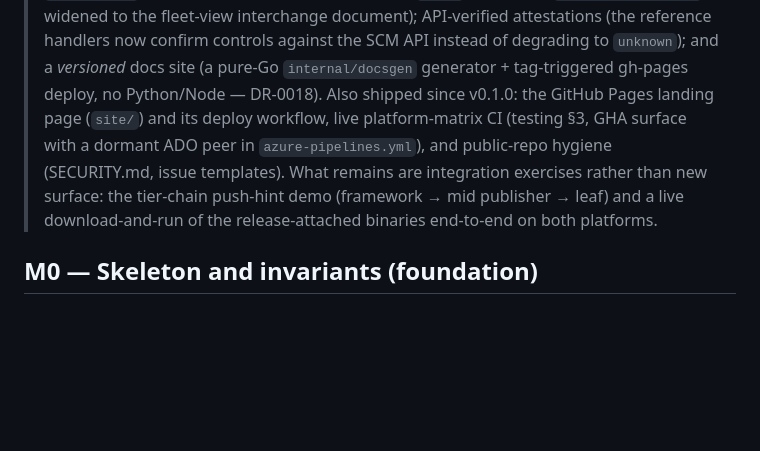
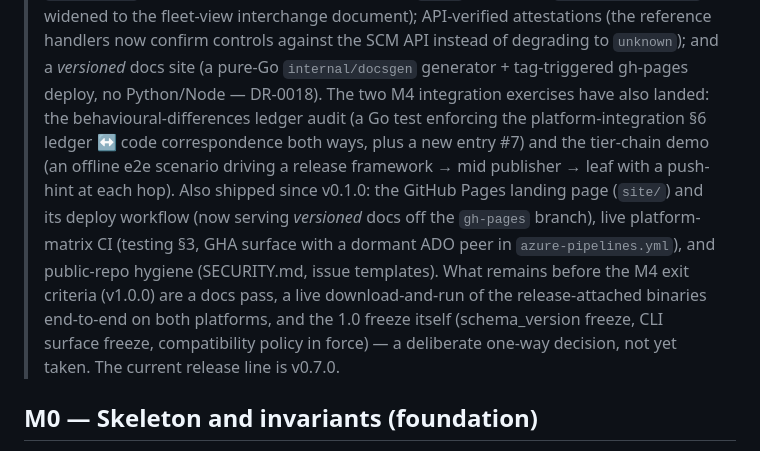
Before and after one commit to jameswbaxter/vendkit, a Markdown page: ROADMAP.md, the part around the change. Drawn GitHub-style; blank space fills up the shorter version.

Commit message:
docs(roadmap): record the ledger audit and tier-chain demo as shipped
Both M4 integration exercises have landed. What remains before the
v1.0.0 exit criteria is a docs pass, the live release-binary
download-and-run on both platforms, and the 1.0 freeze decision itself.

Co-Authored-By: Claude Opus 4.8 <noreply@anthropic.com>
Claude-Session: https://claude.ai/code/session_018LdXDfXVxRFucdgbKPDRwp

```diff
--- a/ROADMAP.md
+++ b/ROADMAP.md
@@ -43,13 +43,20 @@ and GHA (testing.md §3).
 > reference handlers now confirm controls against the SCM API instead of
 > degrading to `unknown`); and a *versioned* docs site (a pure-Go
 > `internal/docsgen` generator + tag-triggered gh-pages deploy, no
-> Python/Node — DR-0018). Also shipped since v0.1.0: the GitHub Pages
-> landing page (`site/`) and its deploy workflow, live platform-matrix CI
-> (testing §3, GHA surface with a dormant ADO peer in `azure-pipelines.yml`),
-> and public-repo hygiene (SECURITY.md, issue templates). What remains are
-> integration exercises rather than new surface: the tier-chain push-hint
-> demo (framework → mid publisher → leaf) and a live download-and-run of
-> the release-attached binaries end-to-end on both platforms.
+> Python/Node — DR-0018). The two M4 integration exercises have also
+> landed: the behavioural-differences ledger audit (a Go test enforcing
+> the platform-integration §6 ledger ↔ code correspondence both ways, plus
+> a new entry #7) and the tier-chain demo (an offline e2e scenario driving
+> a release framework → mid publisher → leaf with a push-hint at each hop).
+> Also shipped since v0.1.0: the GitHub Pages landing page (`site/`) and its
+> deploy workflow (now serving *versioned* docs off the `gh-pages` branch),
+> live platform-matrix CI (testing §3, GHA surface with a dormant ADO peer
+> in `azure-pipelines.yml`), and public-repo hygiene (SECURITY.md, issue
+> templates). What remains before the M4 exit criteria (v1.0.0) are a docs
+> pass, a live download-and-run of the release-attached binaries end-to-end
+> on both platforms, and the 1.0 freeze itself (schema_version freeze, CLI
+> surface freeze, compatibility policy in force) — a deliberate one-way
+> decision, not yet taken. The current release line is v0.7.0.
 
 ## M0 — Skeleton and invariants (foundation)
 
```
